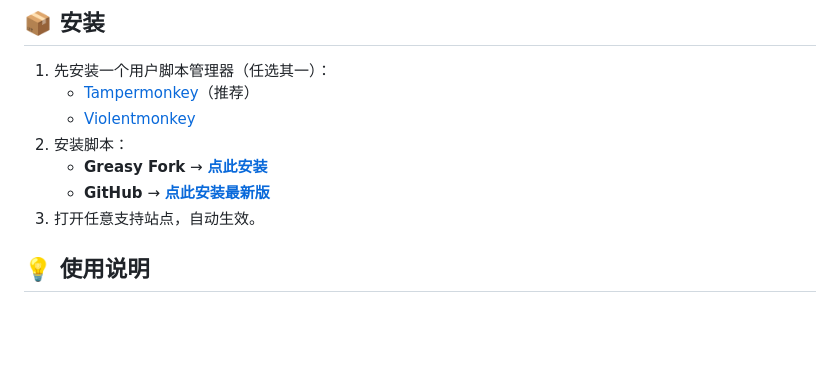
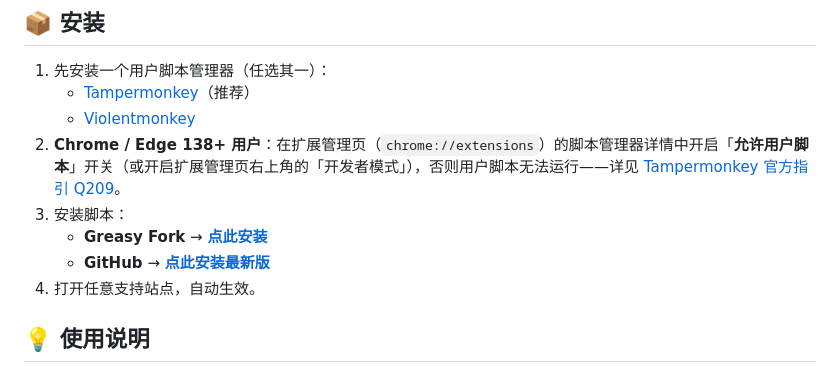
Before and after one commit to jdysw/ff14-glamour-zh, a Markdown page: README.md, the part around the change. GitHub-like rendering; blank space fills up the shorter version.

Commit message:
docs: README 安装段增加 Chrome/Edge 138+ 用户脚本权限提示
Tampermonkey 5.3+ 在 Chrome 138+ 需开启「允许用户脚本」（或开发者模式），
否则用户脚本无法运行——附 Tampermonkey 官方指引 Q209 链接。

```diff
--- a/README.md
+++ b/README.md
@@ -30,10 +30,11 @@
 1. 先安装一个用户脚本管理器（任选其一）：
    - [Tampermonkey](https://www.tampermonkey.net/)（推荐）
    - [Violentmonkey](https://violentmonkey.github.io/)
-2. 安装脚本：
+2. **Chrome / Edge 138+ 用户**：在扩展管理页（`chrome://extensions`）的脚本管理器详情中开启「**允许用户脚本**」开关（或开启扩展管理页右上角的「开发者模式」），否则用户脚本无法运行——详见 [Tampermonkey 官方指引 Q209](https://www.tampermonkey.net/faq.php?q=Q209&locale=zh)。
+3. 安装脚本：
    - **Greasy Fork** → [**点此安装**](https://greasyfork.org/zh-CN/scripts/598839-ff14-%E5%B9%BB%E5%8C%96%E7%AB%99%E4%B8%AD%E6%96%87%E5%8C%96-%E4%B8%8E%E7%81%B0%E6%9C%BA-wiki-%E5%8F%8C%E5%90%91%E4%BA%92%E6%9F%A5)
    - **GitHub** → [**点此安装最新版**](https://github.com/jdysw/ff14-glamour-zh/releases/latest/download/ff14-glamour-zh.greasyfork.user.js)
-3. 打开任意支持站点，自动生效。
+4. 打开任意支持站点，自动生效。
 
 ## 💡 使用说明
 
```
